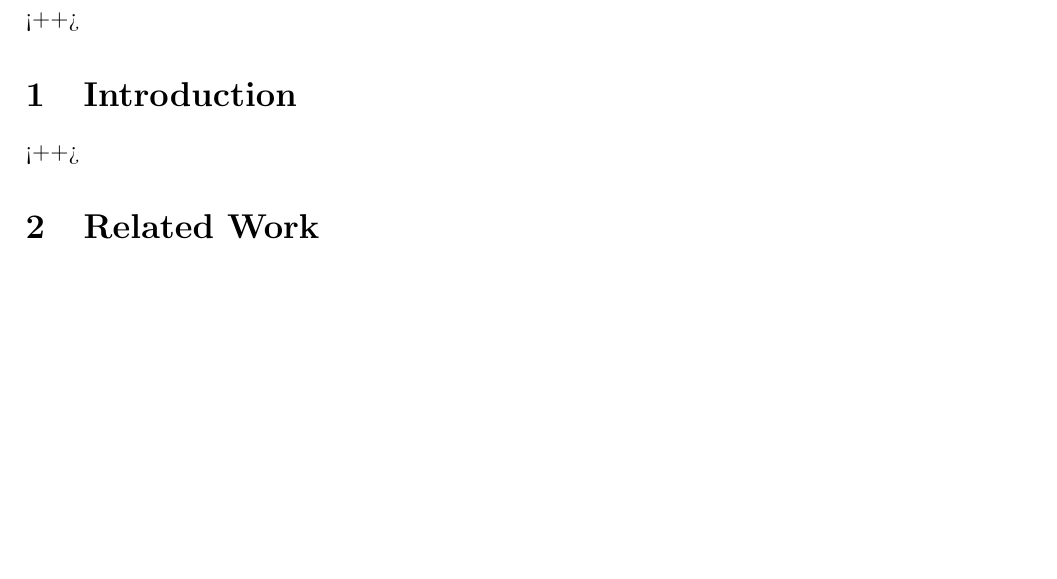
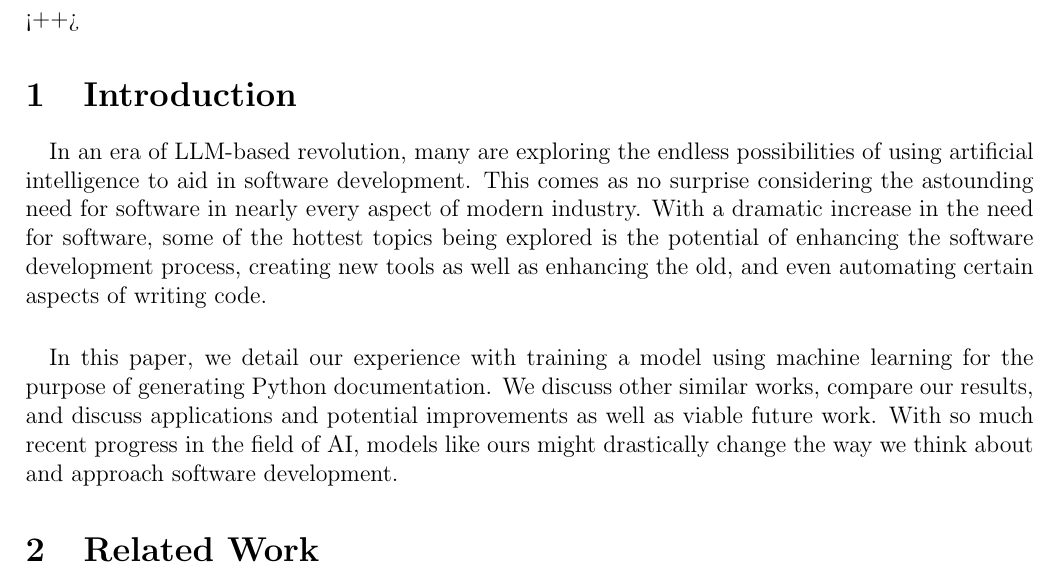
Before and after one commit to Levitiku5/CS440-Final, a LaTeX document (article/report.tex): part of page 1 of 2, cut so that both start at the same text, the shorter picture padded with empty space. Compiled offline with pdfLaTeX.

Commit message:
Add intro

```diff
--- a/article/report.tex
+++ b/article/report.tex
@@ -82,7 +82,8 @@ tabsize=2
 	<++>
 
 	\section{Introduction}
-	<++>
+	\paragraph{} In an era of LLM-based revolution, many are exploring the endless possibilities of using artificial intelligence to aid in software development. This comes as no surprise considering the astounding need for software in nearly every aspect of modern industry. With a dramatic increase in the need for software, some of the hottest topics being explored is the potential of enhancing the software development process, creating new tools as well as enhancing the old, and even automating certain aspects of writing code.
+	\paragraph{} In this paper, we detail our experience with training a model using machine learning for the purpose of generating Python documentation. We discuss other similar works, compare our results, and discuss applications and potential improvements as well as viable future work. With so much recent progress in the field of AI, models like ours might drastically change the way we think about and approach software development.
 
 	\section{Related Work}
 	<++>
```
Also changed, not shown: article/report.pdf, 3 other files.
